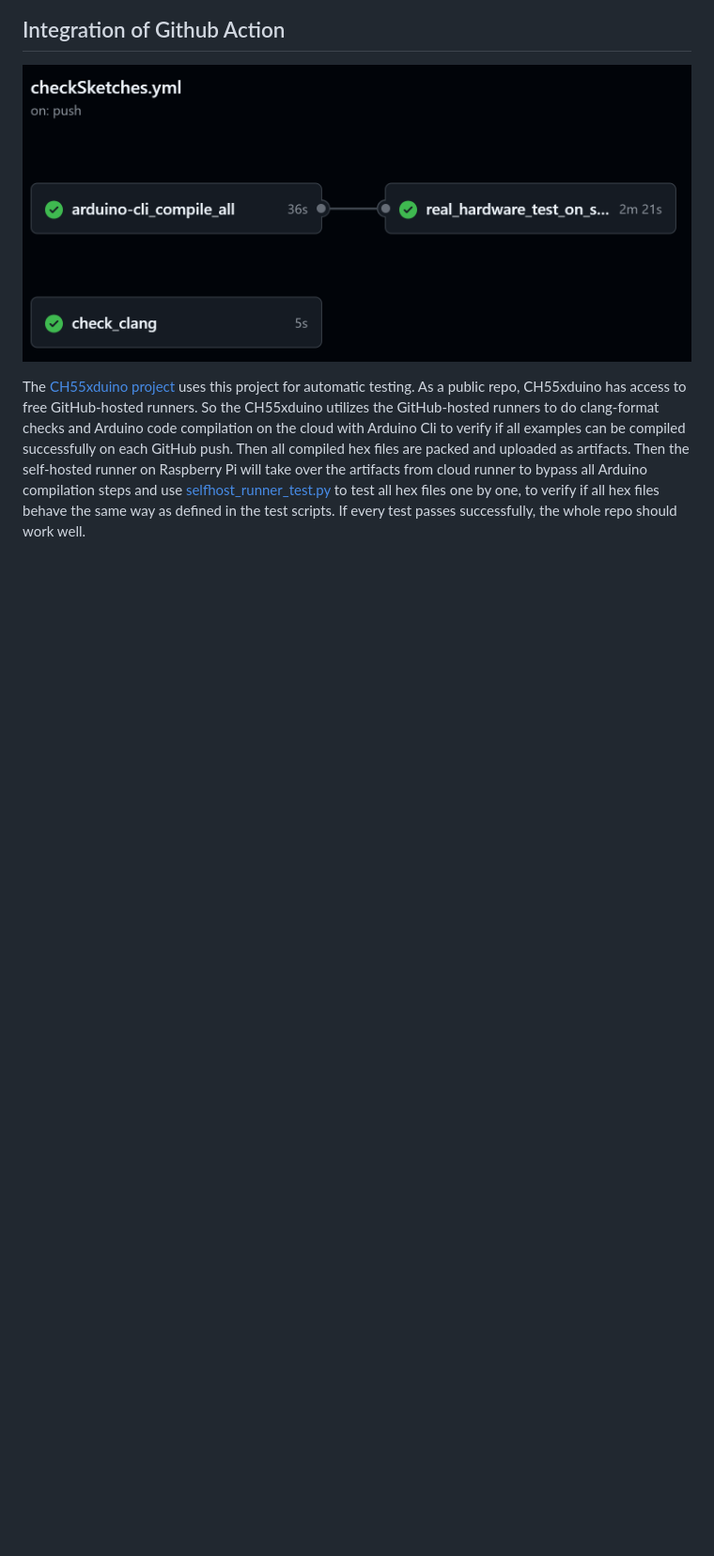
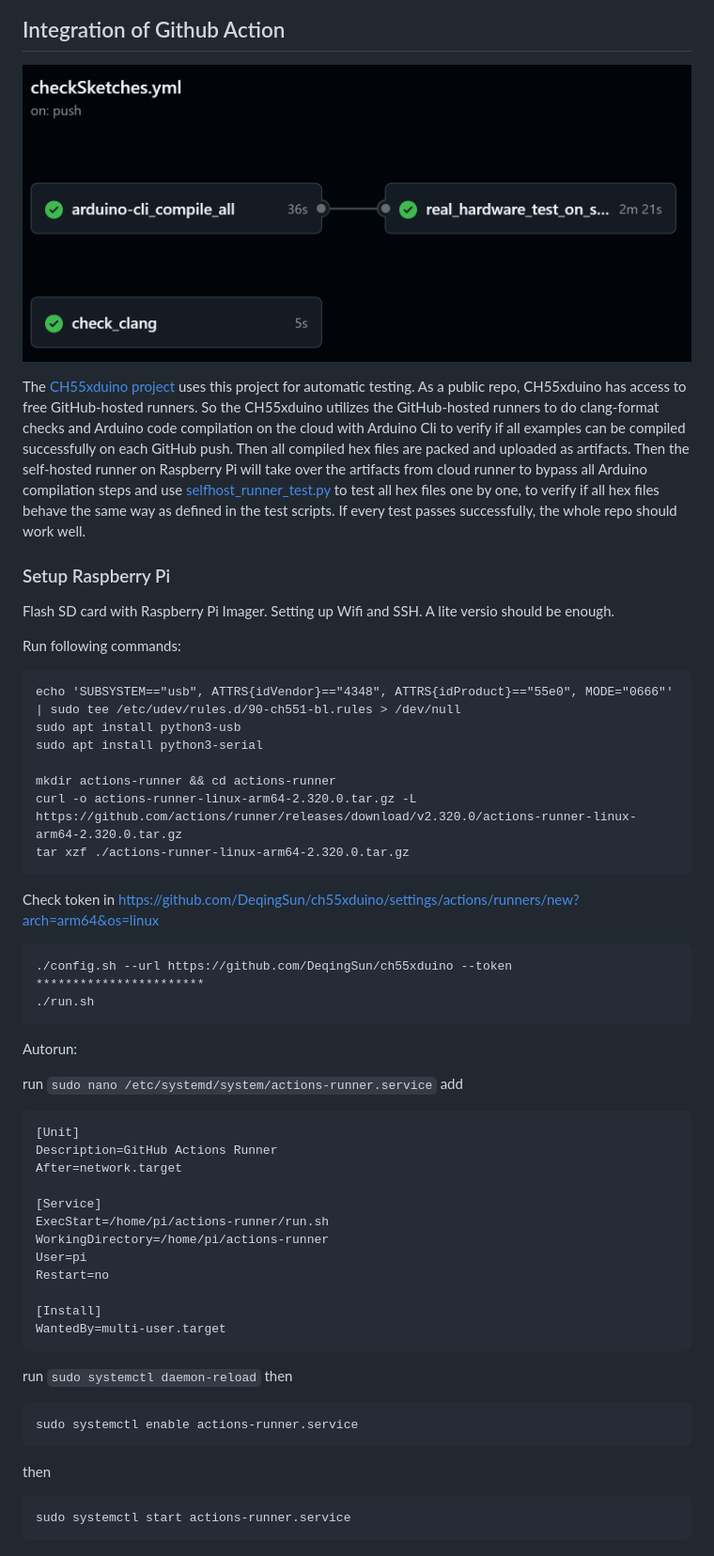
Before and after one commit to DeqingSun/CH552-Automatic-Test-Jig, a Markdown page: README.md, the part around the change. Shown: that part at 94% size. Rendered like a GitHub page; blank space fills up the shorter version.

Commit message:
add pi setup

````diff
--- a/README.md
+++ b/README.md
@@ -39,3 +39,56 @@ Also, another script exposes the CH559 chip to a webpage. And it is easier to us
 ![Github Action flow](https://raw.githubusercontent.com/DeqingSun/CH552-Automatic-Test-Jig/main/img/github_action_flow.png)
 
 The [CH55xduino project](https://github.com/DeqingSun/ch55xduino) uses this project for automatic testing. As a public repo, CH55xduino has access to free GitHub-hosted runners. So the CH55xduino utilizes the GitHub-hosted runners to do clang-format checks and Arduino code compilation on the cloud with Arduino Cli to verify if all examples can be compiled successfully on each GitHub push. Then all compiled hex files are packed and uploaded as artifacts. Then the self-hosted runner on Raspberry Pi will take over the artifacts from cloud runner to bypass all Arduino compilation steps and use [selfhost_runner_test.py](https://github.com/DeqingSun/CH552-Automatic-Test-Jig/blob/main/python/selfhost_runner_test.py) to test all hex files one by one, to verify if all hex files behave the same way as defined in the test scripts. If every test passes successfully, the whole repo should work well.
+
+### Setup Raspberry Pi
+
+Flash SD card with Raspberry Pi Imager. Setting up Wifi and SSH. A lite versio should be enough.
+
+Run following commands:
+
+```
+echo 'SUBSYSTEM=="usb", ATTRS{idVendor}=="4348", ATTRS{idProduct}=="55e0", MODE="0666"' | sudo tee /etc/udev/rules.d/90-ch551-bl.rules > /dev/null
+sudo apt install python3-usb
+sudo apt install python3-serial
+
+mkdir actions-runner && cd actions-runner
+curl -o actions-runner-linux-arm64-2.320.0.tar.gz -L https://github.com/actions/runner/releases/download/v2.320.0/actions-runner-linux-arm64-2.320.0.tar.gz
+tar xzf ./actions-runner-linux-arm64-2.320.0.tar.gz
+```
+
+Check token in https://github.com/DeqingSun/ch55xduino/settings/actions/runners/new?arch=arm64&os=linux
+
+```
+./config.sh --url https://github.com/DeqingSun/ch55xduino --token ***********************
+./run.sh
+```
+
+Autorun:
+
+run ```sudo nano /etc/systemd/system/actions-runner.service``` add
+
+```
+[Unit]
+Description=GitHub Actions Runner
+After=network.target
+
+[Service]
+ExecStart=/home/pi/actions-runner/run.sh
+WorkingDirectory=/home/pi/actions-runner
+User=pi
+Restart=no
+
+[Install]
+WantedBy=multi-user.target
+```
+
+run
+```sudo systemctl daemon-reload```
+then
+```
+sudo systemctl enable actions-runner.service
+```
+then
+```
+sudo systemctl start actions-runner.service
+```
````
